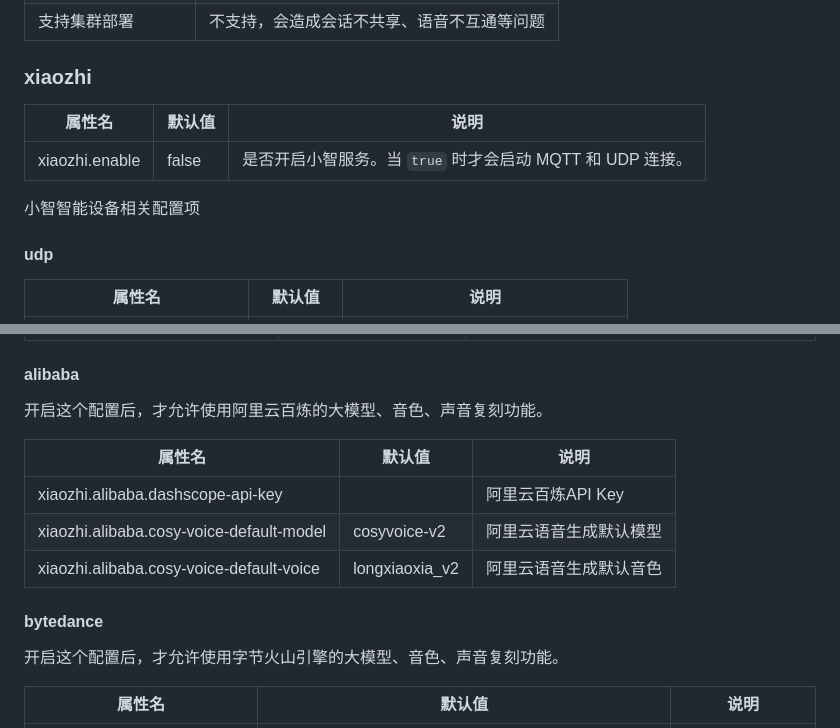
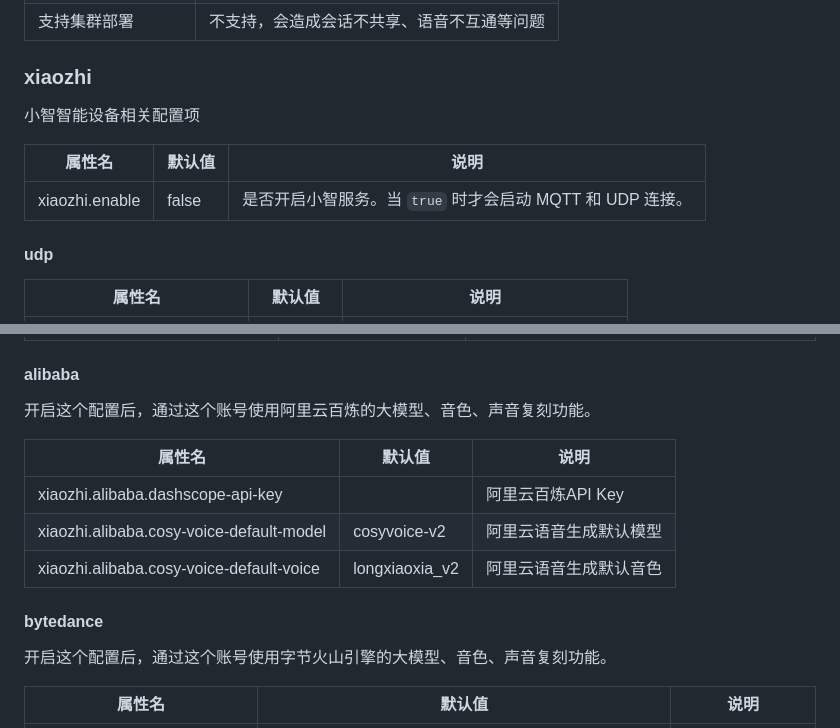
Before and after one commit to zxlcmc/talkx, a Markdown page: README.md, 2 parts joined by grey strips. Rendered like a GitHub page.

Commit message:
docs: 更新 xiaozhi配置项说明

```diff
--- a/README.md
+++ b/README.md
@@ -79,11 +79,11 @@ TalkX 是一个基于大模型实现的聊天平台，界面适配移动端，
 
 ### xiaozhi
 
+小智智能设备相关配置项
+
 | 属性名            | 默认值 | 说明                                   |
 |----------------| --- |--------------------------------------|
 | xiaozhi.enable | false | 是否开启小智服务。当 `true` 时才会启动 MQTT 和 UDP 连接。 |
-
-小智智能设备相关配置项
 
 #### udp
 
@@ -135,7 +135,7 @@ TalkX 是一个基于大模型实现的聊天平台，界面适配移动端，
 
 #### alibaba
 
-开启这个配置后，才允许使用阿里云百炼的大模型、音色、声音复刻功能。
+开启这个配置后，通过这个账号使用阿里云百炼的大模型、音色、声音复刻功能。
 
 | 属性名 | 默认值 | 说明 |
 | --- | --- | --- |
@@ -145,7 +145,7 @@ TalkX 是一个基于大模型实现的聊天平台，界面适配移动端，
 
 #### bytedance
 
-开启这个配置后，才允许使用字节火山引擎的大模型、音色、声音复刻功能。
+开启这个配置后，通过这个账号使用字节火山引擎的大模型、音色、声音复刻功能。
 
 | 属性名 | 默认值 | 说明 |
 | --- | --- | --- |
```
